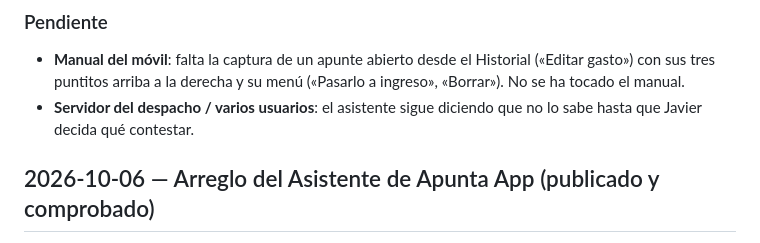
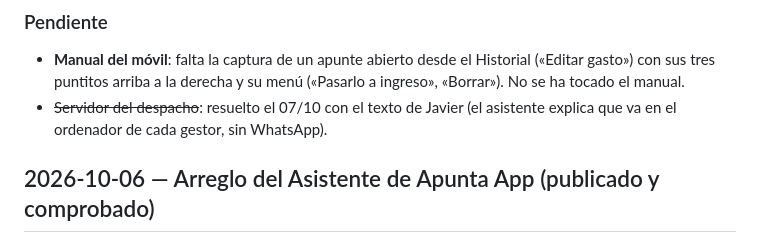
Before and after one commit to apunta-app/web-apuntaapp, a Markdown page: estado_proyecto.md, the part around the change. Drawn GitHub-style.

Commit message:
docs(web): estado del 07/10/2026: la respuesta del servidor del despacho, resuelta

```diff
--- a/estado_proyecto.md
+++ b/estado_proyecto.md
@@ -18,8 +18,8 @@ móvil (Editar → tres puntitos), «Varios tipos de IVA» sin sumar cuotas,
 - **Manual del móvil**: falta la captura de un apunte abierto desde el
   Historial («Editar gasto») con sus tres puntitos arriba a la derecha y su
   menú («Pasarlo a ingreso», «Borrar»). No se ha tocado el manual.
-- **Servidor del despacho / varios usuarios**: el asistente sigue diciendo que
-  no lo sabe hasta que Javier decida qué contestar.
+- ~~Servidor del despacho~~: resuelto el 07/10 con el texto de Javier (el
+  asistente explica que va en el ordenador de cada gestor, sin WhatsApp).
 
 ## 2026-10-06 — Arreglo del Asistente de Apunta App (publicado y comprobado)
 
```
